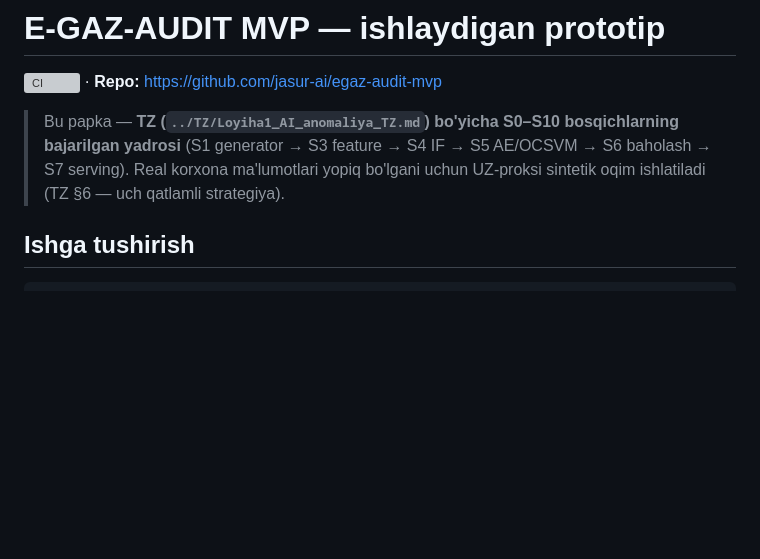
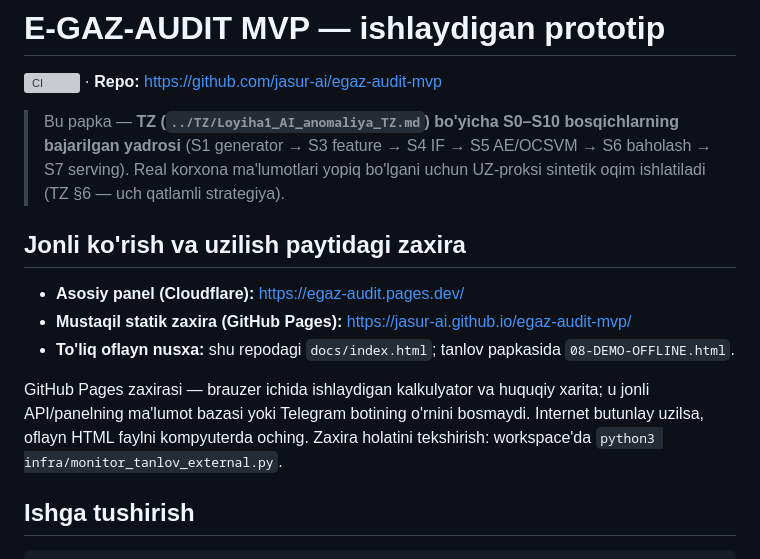
Before and after one commit to jasur-ai/egaz-audit-mvp, a Markdown page: README.md, the part around the change. Drawn GitHub-style; blank space fills up the shorter version; grey boxes are pictures that could not be loaded.

Commit message:
Docs: document independent offline demo fallback

```diff
--- a/README.md
+++ b/README.md
@@ -5,6 +5,16 @@
 > Bu papka — **TZ (`../TZ/Loyiha1_AI_anomaliya_TZ.md`) bo'yicha S0–S10 bosqichlarning bajarilgan yadrosi**
 > (S1 generator → S3 feature → S4 IF → S5 AE/OCSVM → S6 baholash → S7 serving).
 > Real korxona ma'lumotlari yopiq bo'lgani uchun UZ-proksi sintetik oqim ishlatiladi (TZ §6 — uch qatlamli strategiya).
+
+## Jonli ko'rish va uzilish paytidagi zaxira
+
+- **Asosiy panel (Cloudflare):** https://egaz-audit.pages.dev/
+- **Mustaqil statik zaxira (GitHub Pages):** https://jasur-ai.github.io/egaz-audit-mvp/
+- **To'liq oflayn nusxa:** shu repodagi `docs/index.html`; tanlov papkasida `08-DEMO-OFFLINE.html`.
+
+GitHub Pages zaxirasi — brauzer ichida ishlaydigan kalkulyator va huquqiy xarita; u jonli API/panelning
+ma'lumot bazasi yoki Telegram botining o'rnini bosmaydi. Internet butunlay uzilsa, oflayn HTML faylni
+kompyuterda oching. Zaxira holatini tekshirish: workspace'da `python3 infra/monitor_tanlov_external.py`.
 
 ## Ishga tushirish
 
```
